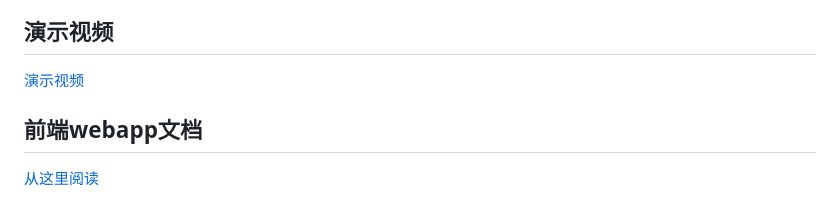
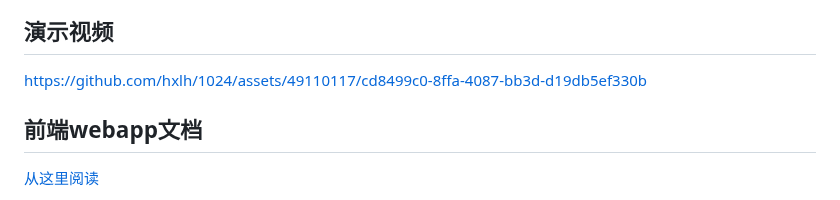
Before and after one commit to hxlh/1024, a Markdown page: README.md, the part around one of its changes. Drawn GitHub-style.

```diff
--- a/README.md
+++ b/README.md
@@ -19,7 +19,7 @@
 
 ## 演示视频
 
-[演示视频](doc/demo.mp4)
+https://github.com/hxlh/1024/assets/49110117/cd8499c0-8ffa-4087-bb3d-d19db5ef330b
 
 ## 前端webapp文档
 
```
Also changed, not shown: other parts of README.md (+1 -1 lines).
